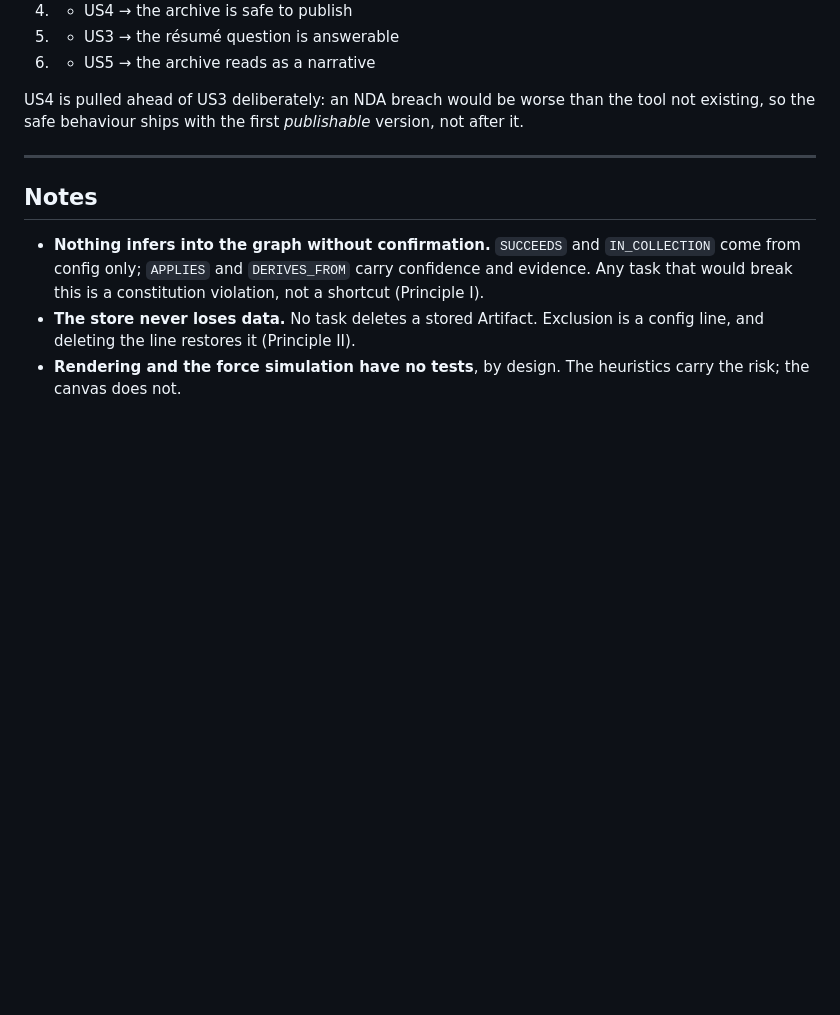
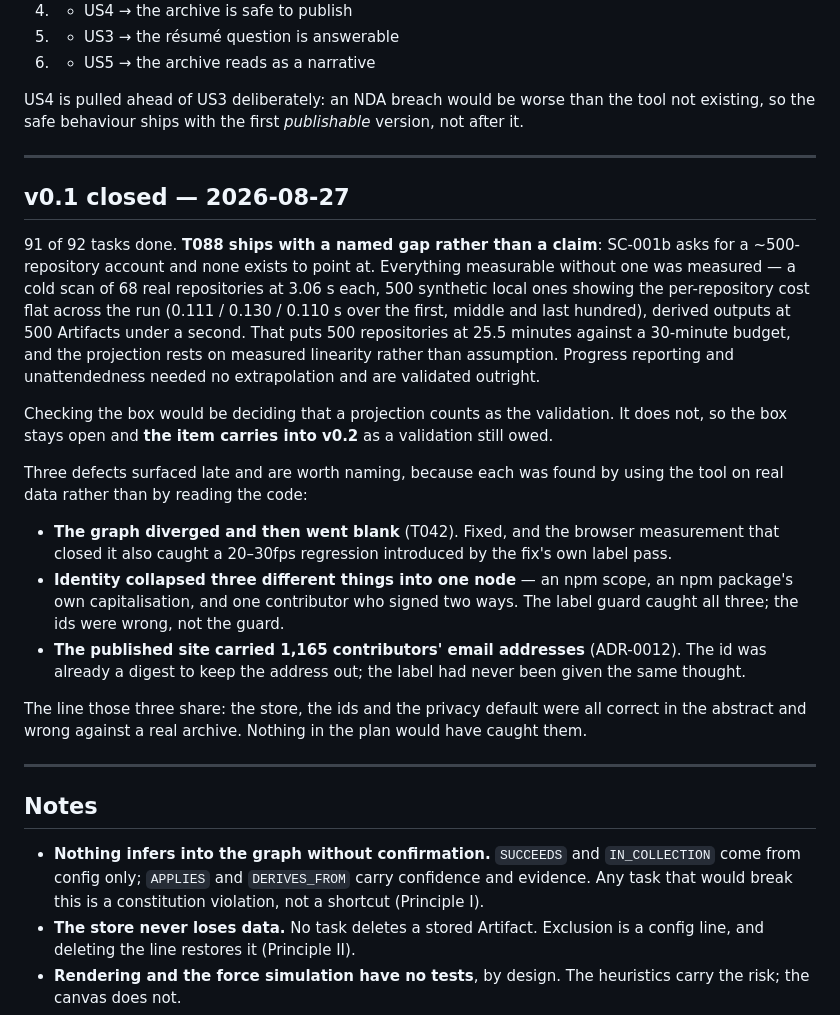
Before and after one commit to Wolfloiz/dendrograph, a Markdown page: specs/001-git-collector/tasks.md, the part around the change. Drawn GitHub-style; blank space fills up the shorter version.

Commit message:
Close v0.1: 91 of 92, and the one left open says why
T088 ships with a named gap instead of a claim. SC-001b asks for a
~500-repository account and there isn't one to point at; everything
measurable without it was measured, and the projection to 25.5 minutes
rests on linearity that was measured rather than assumed. Checking the
box would be deciding a projection counts as the validation. It carries
into v0.2 instead.

The note also records the three defects that surfaced late, because they
share a line worth keeping: the store, the ids and the privacy default
were each correct in the abstract and wrong against a real archive. A
simulation that went blank, three different things collapsed into one
node, and 1,165 contributors' addresses in a default-public site.
Nothing in the plan would have caught any of them.

Co-Authored-By: Claude Opus 5 <noreply@anthropic.com>

```diff
--- a/specs/001-git-collector/tasks.md
+++ b/specs/001-git-collector/tasks.md
@@ -500,6 +500,36 @@ existing, so the safe behaviour ships with the first *publishable* version, not
 
 ---
 
+## v0.1 closed — 2026-08-27
+
+91 of 92 tasks done. **T088 ships with a named gap rather than a claim**: SC-001b asks
+for a ~500-repository account and none exists to point at. Everything measurable without
+one was measured — a cold scan of 68 real repositories at 3.06 s each, 500 synthetic local
+ones showing the per-repository cost flat across the run (0.111 / 0.130 / 0.110 s over the
+first, middle and last hundred), derived outputs at 500 Artifacts under a second. That puts
+500 repositories at 25.5 minutes against a 30-minute budget, and the projection rests on
+measured linearity rather than assumption. Progress reporting and unattendedness needed no
+extrapolation and are validated outright.
+
+Checking the box would be deciding that a projection counts as the validation. It does not,
+so the box stays open and **the item carries into v0.2** as a validation still owed.
+
+Three defects surfaced late and are worth naming, because each was found by using the tool
+on real data rather than by reading the code:
+
+- **The graph diverged and then went blank** (T042). Fixed, and the browser measurement
+  that closed it also caught a 20–30fps regression introduced by the fix's own label pass.
+- **Identity collapsed three different things into one node** — an npm scope, an npm
+  package's own capitalisation, and one contributor who signed two ways. The label guard
+  caught all three; the ids were wrong, not the guard.
+- **The published site carried 1,165 contributors' email addresses** (ADR-0012). The id was
+  already a digest to keep the address out; the label had never been given the same thought.
+
+The line those three share: the store, the ids and the privacy default were all correct in
+the abstract and wrong against a real archive. Nothing in the plan would have caught them.
+
+---
+
 ## Notes
 
 - **Nothing infers into the graph without confirmation.** `SUCCEEDS` and `IN_COLLECTION`
```
